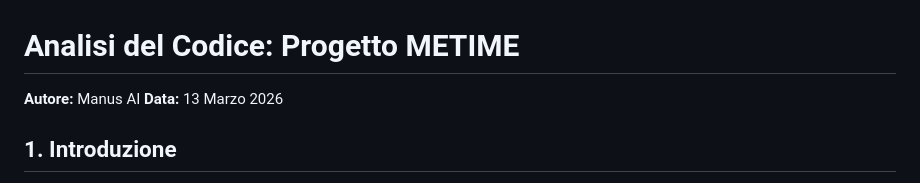
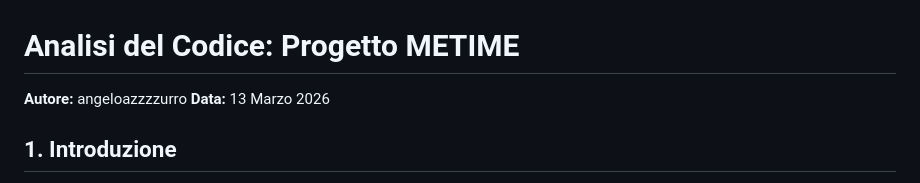
Before and after one commit to angeloazzzzurro/METIME, a Markdown page: docs/reviews/analisi_codice.md, the part around the change. GitHub-like rendering.

Commit message:
docs: replace Manus AI with angeloazzzzurro in review reports
Co-Authored-By: Claude Sonnet 4.6 <noreply@anthropic.com>

```diff
--- a/docs/reviews/analisi_codice.md
+++ b/docs/reviews/analisi_codice.md
@@ -1,6 +1,6 @@
 # Analisi del Codice: Progetto METIME
 
-**Autore:** Manus AI
+**Autore:** angeloazzzzurro
 **Data:** 13 Marzo 2026
 
 ## 1. Introduzione
```
Also changed, not shown: docs/reviews/audit_finale.md (+1 -1 lines), docs/reviews/audit_homepage.md (+1 -1 lines).
